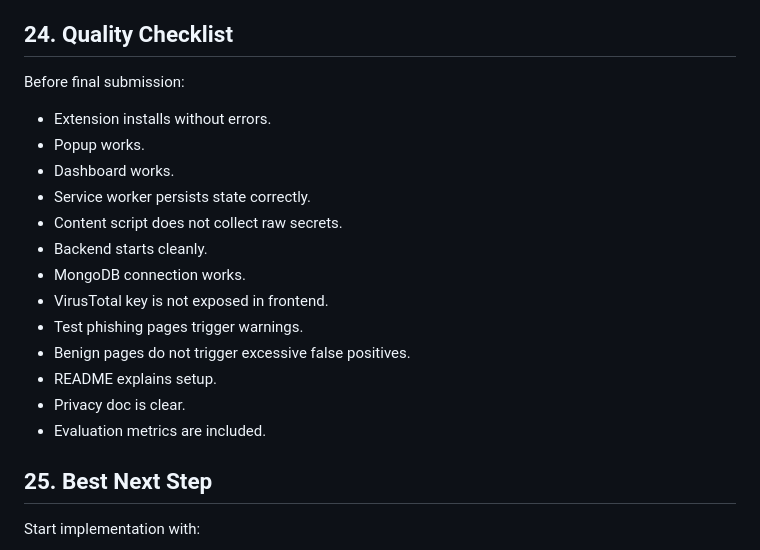
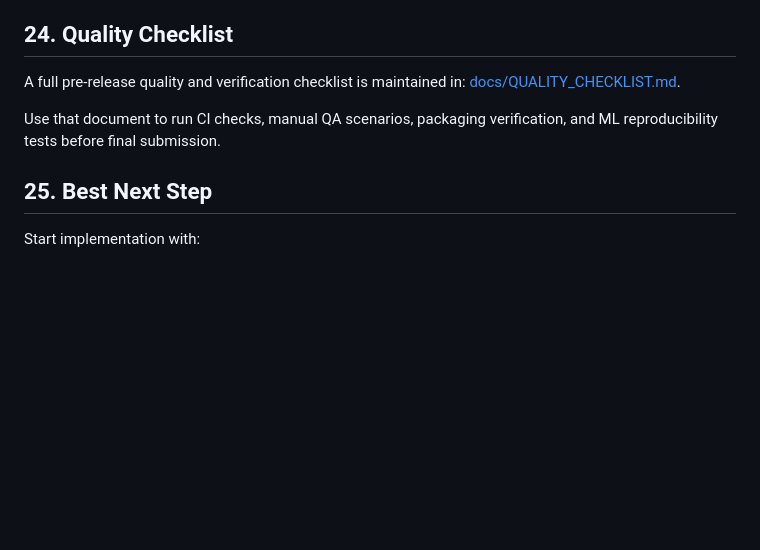
Before and after one commit to y4sssh/Secure-Browser-Extension, a Markdown page: docs/IMPLEMENTATION_PLAN.md, the part around the change. Drawn GitHub-style; blank space fills up the shorter version.

Commit message:
Quality_checklist

```diff
--- a/docs/IMPLEMENTATION_PLAN.md
+++ b/docs/IMPLEMENTATION_PLAN.md
@@ -1309,22 +1309,9 @@ Follow that doc to produce `submission.zip` or a GitHub release containing code,
 
 ## 24. Quality Checklist
 
-Before final submission:
+A full pre-release quality and verification checklist is maintained in: [docs/QUALITY_CHECKLIST.md](docs/QUALITY_CHECKLIST.md).
 
-- Extension installs without errors.
-- Popup works.
-- Dashboard works.
-- Service worker persists state correctly.
-- Content script does not collect raw secrets.
-- Backend starts cleanly.
-- MongoDB connection works.
-- VirusTotal key is not exposed in frontend.
-- Test phishing pages trigger warnings.
-- Benign pages do not trigger excessive false positives.
-- README explains setup.
-- Privacy doc is clear.
-- Evaluation metrics are included.
-
+Use that document to run CI checks, manual QA scenarios, packaging verification, and ML reproducibility tests before final submission.
 ## 25. Best Next Step
 
 Start implementation with:
```
Also changed, not shown: docs/QUALITY_CHECKLIST.md (added, +122 -0 lines).
